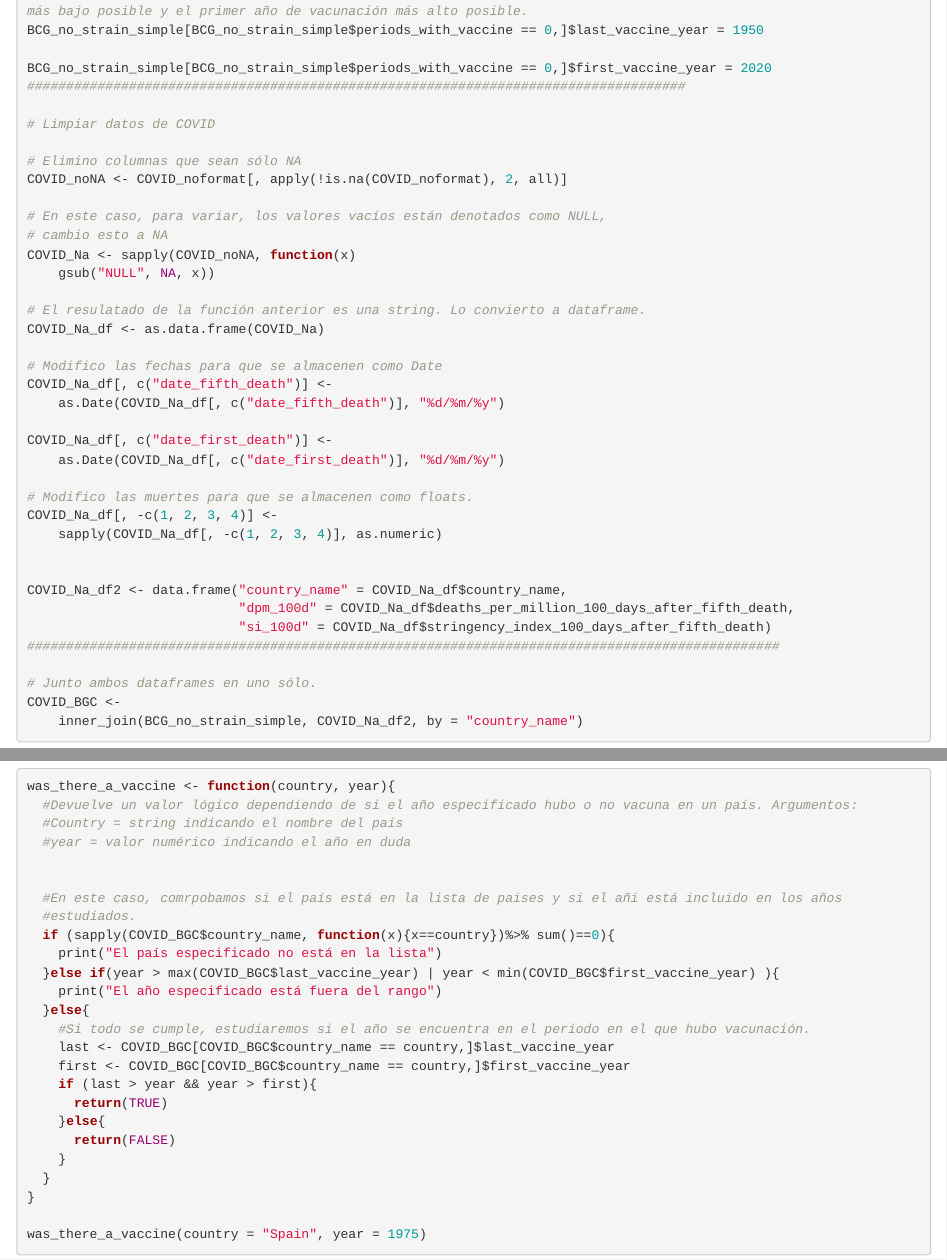
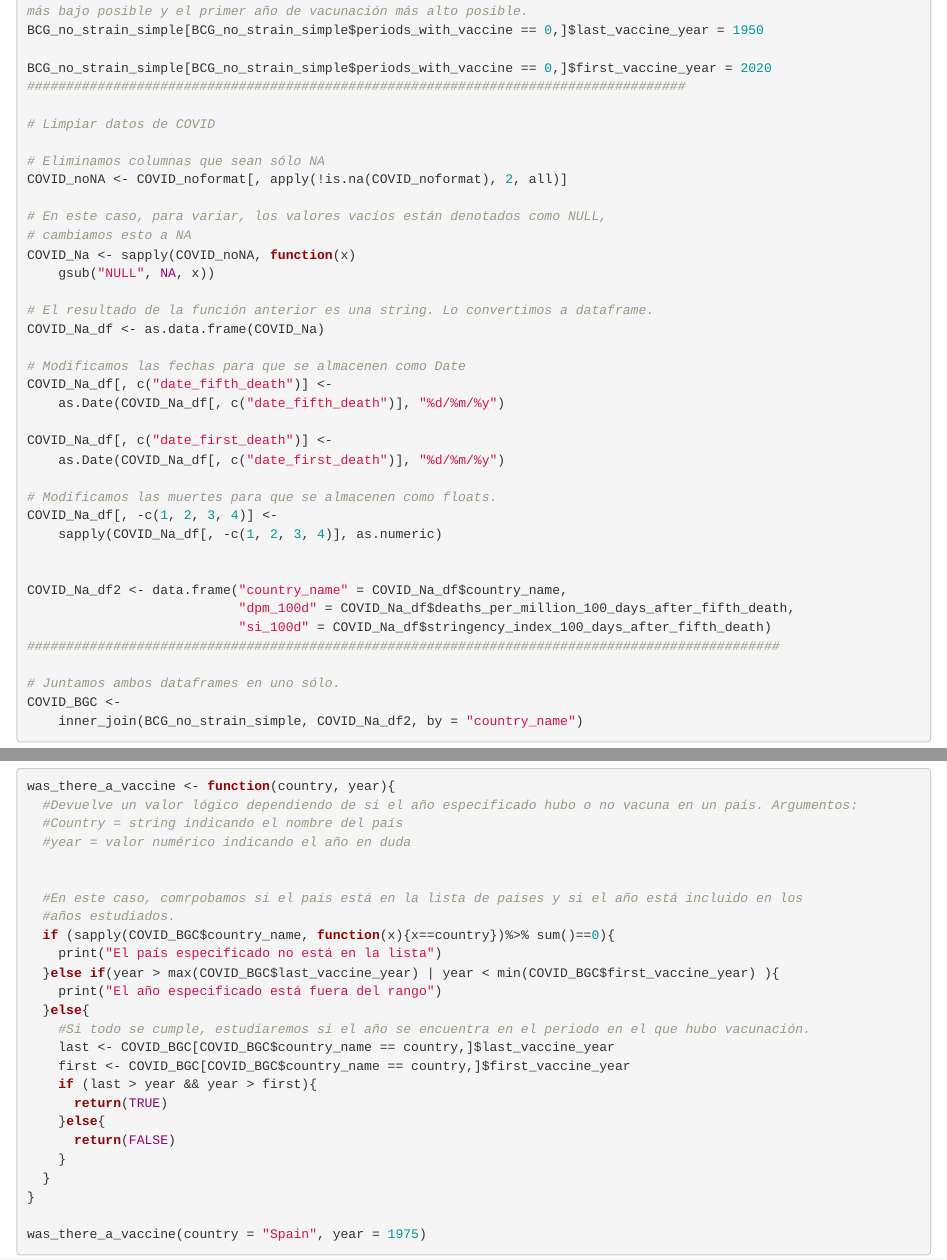
Before and after one commit to luksgrin/PEC3_SAD, an R Markdown document (PEC3.Rmd): the page in a window 1100 px wide, from 3960 px down, and a second part further down, joined at a grey line. Rendered offline with R 4.5, knitr and Pandoc, with nearby package versions; some code elsewhere in the file could not run offline.

Commit message:
Typos y tal

```diff
--- a/PEC3.Rmd
+++ b/PEC3.Rmd
@@ -176,25 +176,25 @@ BCG_no_strain_simple[BCG_no_strain_simple$periods_with_vaccine == 0,]$first_vacc
 
 # Limpiar datos de COVID
 
-# Elimino columnas que sean sólo NA
+# Eliminamos columnas que sean sólo NA
 COVID_noNA <- COVID_noformat[, apply(!is.na(COVID_noformat), 2, all)]
 
 # En este caso, para variar, los valores vacíos están denotados como NULL,
-# cambio esto a NA
+# cambiamos esto a NA
 COVID_Na <- sapply(COVID_noNA, function(x)
     gsub("NULL", NA, x))
 
-# El resulatado de la función anterior es una string. Lo convierto a dataframe.
+# El resultado de la función anterior es una string. Lo convertimos a dataframe.
 COVID_Na_df <- as.data.frame(COVID_Na)
 
-# Modifico las fechas para que se almacenen como Date
+# Modificamos las fechas para que se almacenen como Date
 COVID_Na_df[, c("date_fifth_death")] <-
     as.Date(COVID_Na_df[, c("date_fifth_death")], "%d/%m/%y")
 
 COVID_Na_df[, c("date_first_death")] <-
     as.Date(COVID_Na_df[, c("date_first_death")], "%d/%m/%y")
 
-# Modifico las muertes para que se almacenen como floats.
+# Modificamos las muertes para que se almacenen como floats.
 COVID_Na_df[, -c(1, 2, 3, 4)] <-
     sapply(COVID_Na_df[, -c(1, 2, 3, 4)], as.numeric)
 
@@ -204,7 +204,7 @@ COVID_Na_df2 <- data.frame("country_name" = COVID_Na_df$country_name,
                            "si_100d" = COVID_Na_df$stringency_index_100_days_after_fifth_death)
 ################################################################################################
 
-# Junto ambos dataframes en uno sólo.
+# Juntamos ambos dataframes en uno sólo.
 COVID_BGC <-
     inner_join(BCG_no_strain_simple, COVID_Na_df2, by = "country_name")
 
@@ -338,8 +338,8 @@ was_there_a_vaccine <- function(country, year){
   #year = valor numérico indicando el año en duda
 
 
-  #En este caso, comrpobamos si el país está en la lista de paises y si el añi está incluido en los años
-  #estudiados.
+  #En este caso, comrpobamos si el país está en la lista de paises y si el año está incluido en los
+  #años estudiados.
   if (sapply(COVID_BGC$country_name, function(x){x==country})%>% sum()==0){
     print("El país especificado no está en la lista")
   }else if(year > max(COVID_BGC$last_vaccine_year) | year < min(COVID_BGC$first_vaccine_year) ){
```
Also changed, not shown: PEC3_files/figure-latex/unnamed-chunk-3-1.pdf (deleted), PEC3.Rmd (11 more changed lines), 1 other file.
